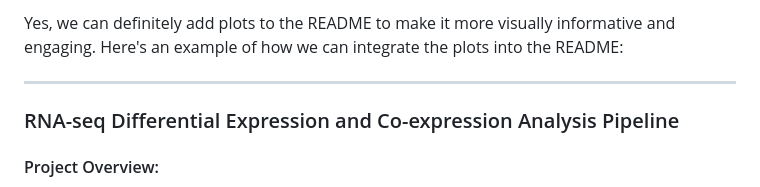
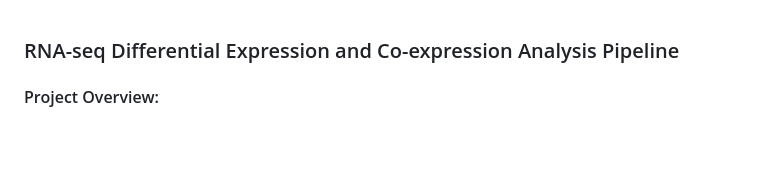
Before and after one commit to ParthDoshi97/Rna-seq_DE_gene_CO_expression, a Markdown page: README.md, the part around the change. Drawn GitHub-style; blank space fills up the shorter version.

```diff
--- a/README.md
+++ b/README.md
@@ -1,7 +1,3 @@
-Yes, we can definitely add plots to the README to make it more visually informative and engaging. Here's an example of how we can integrate the plots into the README:
-
----
-
 ### RNA-seq Differential Expression and Co-expression Analysis Pipeline
 
 #### Project Overview:
```
